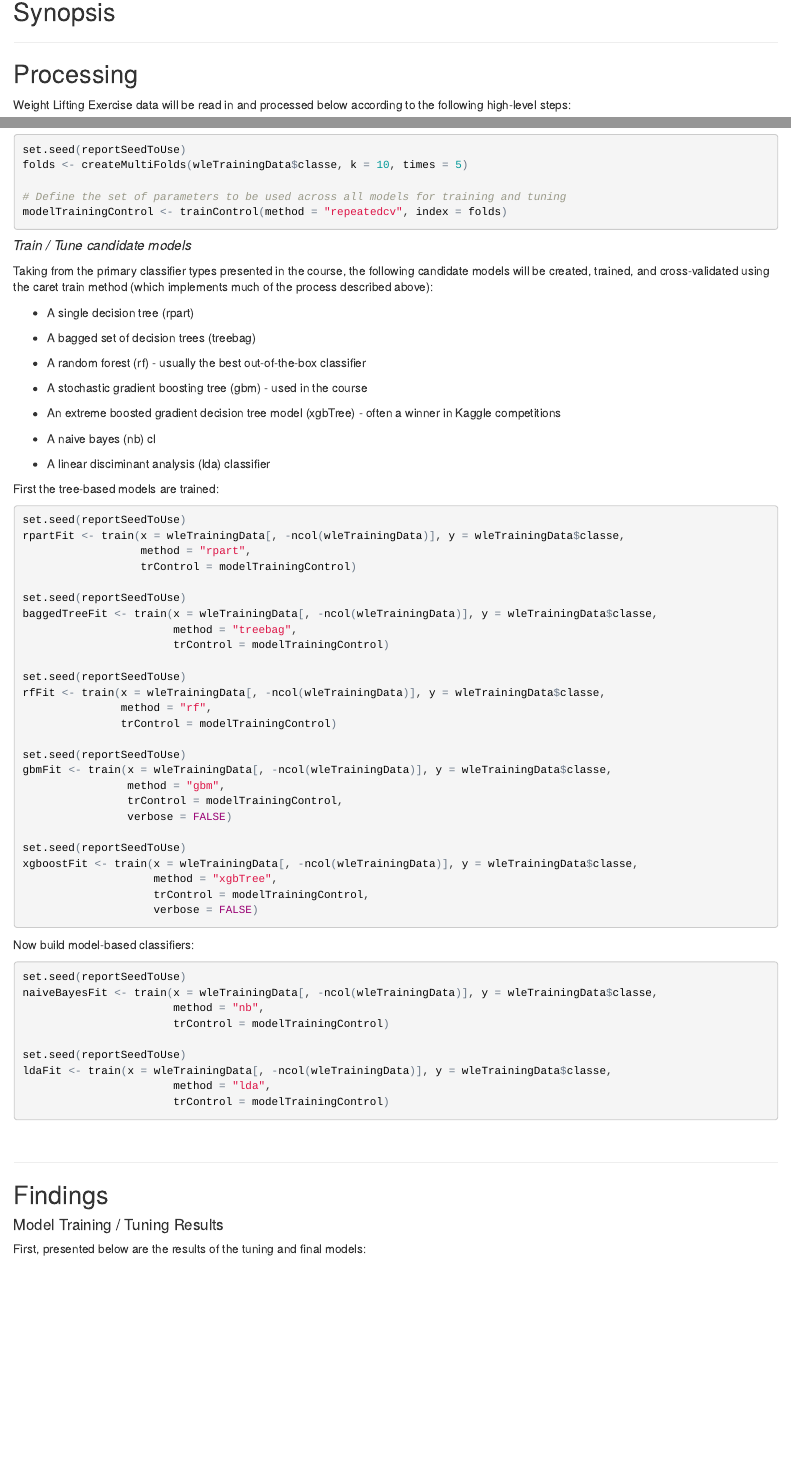
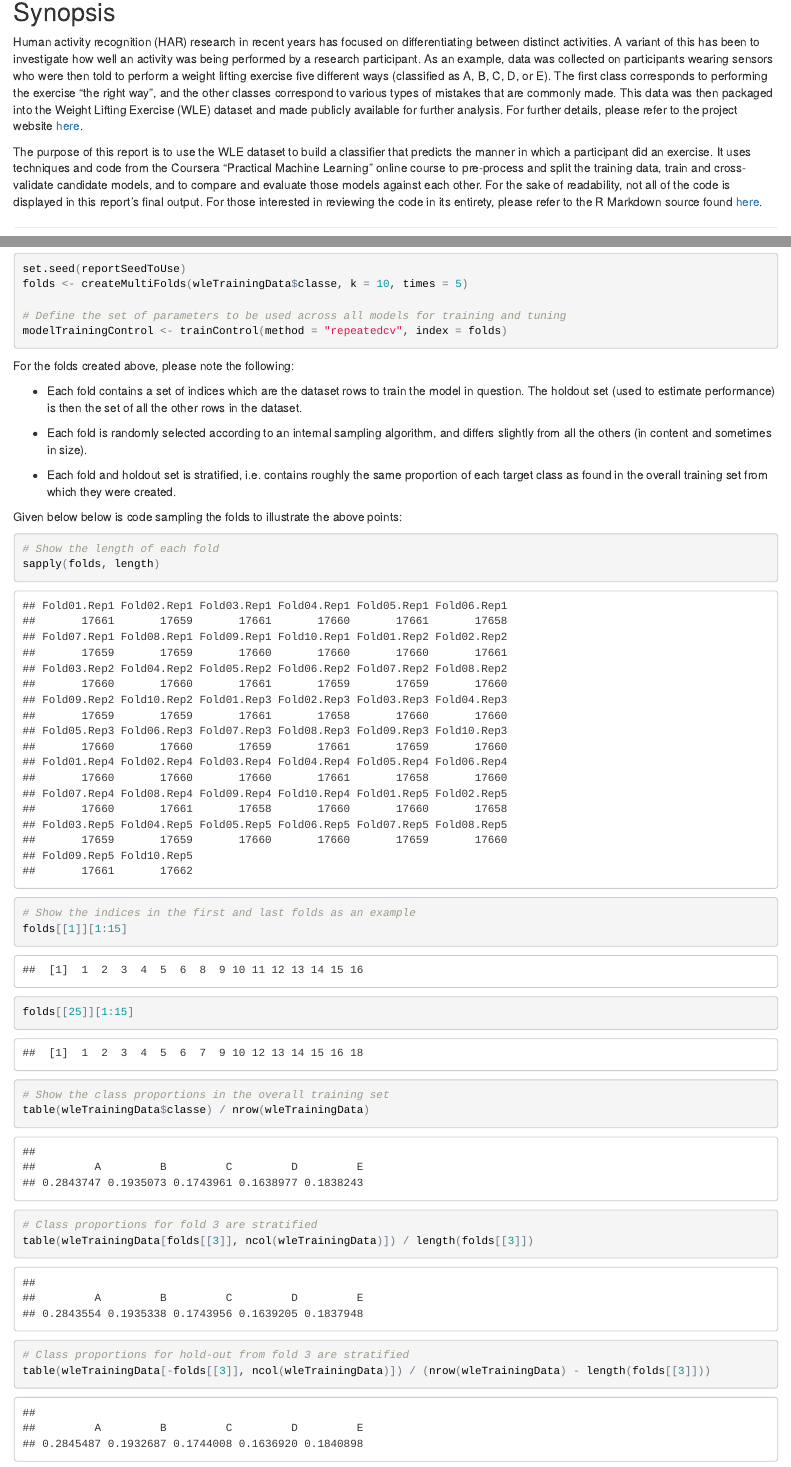
Before and after one commit to dmsimler/Practical-Machine-Learning-Project, an R Markdown document (PMLCourseProject.Rmd): the page in a window 1100 px wide, from 140 px down, and a second part further down, joined at a grey line. The pictures show the output file PMLCourseProject.html that the author committed with the source, opened offline.

Commit message:
Added Synopsis section to crate final report.

````diff
--- a/PMLCourseProject.Rmd
+++ b/PMLCourseProject.Rmd
@@ -13,6 +13,9 @@ knitr::opts_chunk$set(echo = TRUE)
 
 ## Synopsis
 
+Human activity recognition (HAR) research in recent years has focused on differentiating between distinct activities.  A variant of this has been to investigate how well an activity was being performed by a research participant.  As an example, data was collected on participants wearing sensors who were then told to perform a weight lifting exercise five different ways (classified as A, B, C, D, or E).  The first class corresponds to performing the exercise "the right way", and the other classes correspond to various types of mistakes that are commonly made.  This data was then packaged into the Weight Lifting Exercise (WLE) dataset and made publicly available for further analysis.  For further details, please refer to the project website [here](http://groupware.les.inf.puc-rio.br/har#weight_lifting_exercises).
+
+The purpose of this report is to use the WLE dataset to build a classifier that predicts the manner in which a participant did an exercise.  It uses techniques and code from the Coursera "Practical Machine Learning" online course to pre-process and split the training data, train and cross-validate candidate models, and to compare and evaluate those models against each other.  For the sake of readability, not all of the code is displayed in this report's final output.  For those interested in reviewing the code in its entirety, please refer to the R Markdown source found [here](https://github.com/dmsimler/Practical-Machine-Learning-Project/blob/master/PMLCourseProject.Rmd).
 
 *****
 
@@ -247,6 +250,38 @@ modelTrainingControl <- trainControl(method = "repeatedcv", index = folds)
 
 ```
 
+For the folds created above, please note the following:
+
+* Each fold contains a set of indices which are the dataset rows to train the model in question.  The holdout set (used to estimate performance) is then the set of all the other rows in the dataset.
+
+* Each fold is randomly selected according to an internal sampling algorithm, and differs slightly from all the others (in content and sometimes in size).
+
+* Each fold and holdout set is stratified, i.e. contains roughly the same proportion of each target class as found in the overall training set from which they were created.
+
+Given below below is code sampling the folds to illustrate the above points:
+
+```{r, echo=TRUE, cache=FALSE, warning=FALSE, message=FALSE}
+
+# Show the length of each fold
+sapply(folds, length)
+
+# Show the indices in the first and last folds as an example
+folds[[1]][1:15]
+folds[[25]][1:15]
+
+# Show the class proportions in the overall training set
+table(wleTrainingData$classe) / nrow(wleTrainingData)
+
+# Class proportions for fold 3 are stratified
+table(wleTrainingData[folds[[3]], ncol(wleTrainingData)]) / length(folds[[3]])
+
+# Class proportions for hold-out from fold 3 are stratified
+table(wleTrainingData[-folds[[3]], ncol(wleTrainingData)]) / (nrow(wleTrainingData) - length(folds[[3]]))
+
+```
+
+&nbsp;
+
 ##### *Train / Tune candidate models*
 
 Taking from the primary classifier types presented in the course, the following candidate models will be created, trained, and cross-validated using the caret train method (which implements much of the process described above):
````
Also changed, not shown: PMLCourseProject.html, PMLCourseProject.Rmd (20 more changed lines).
